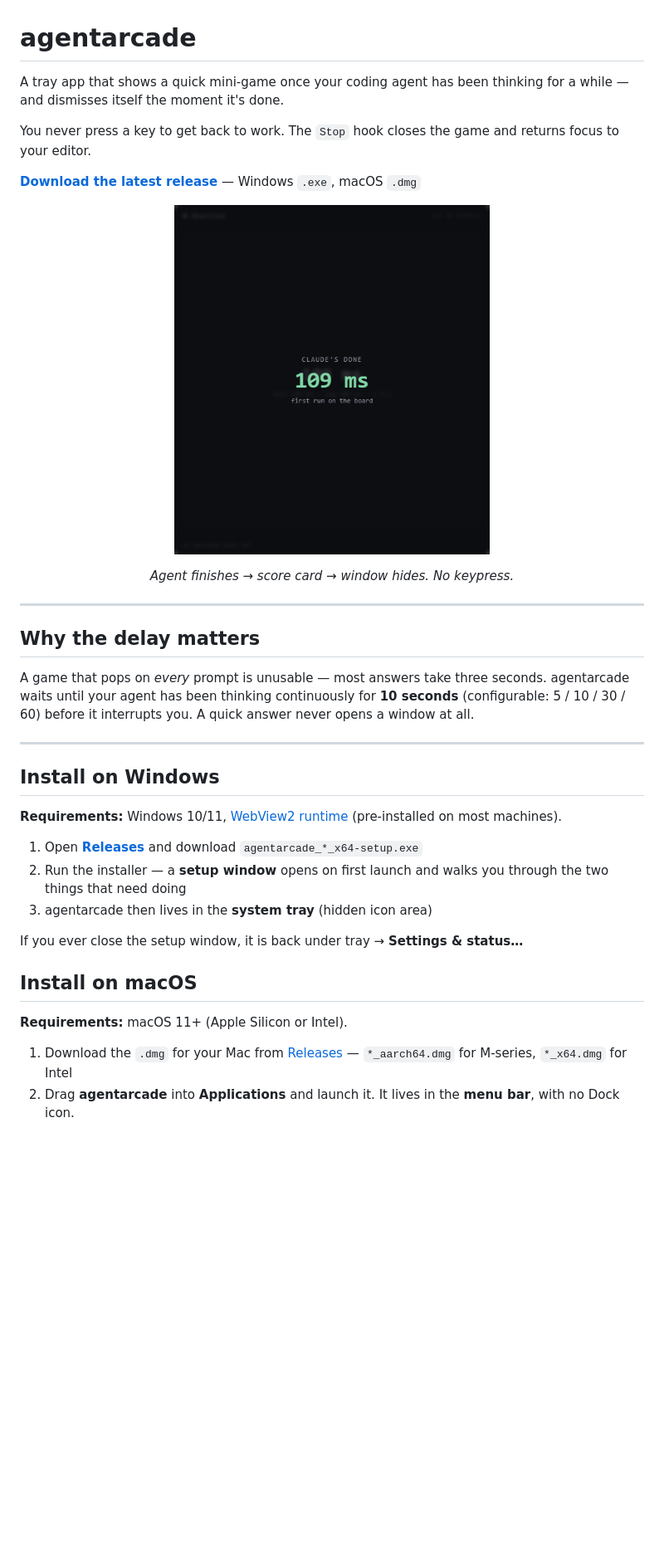
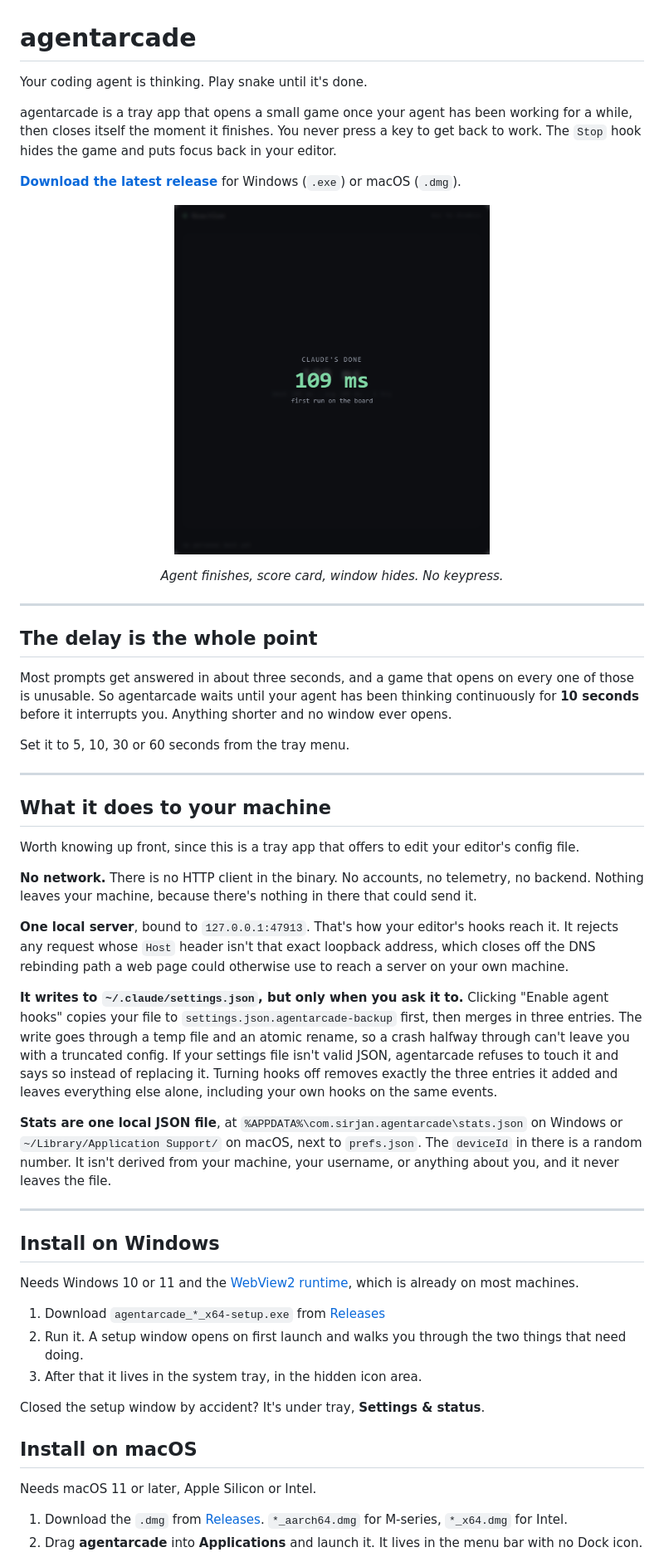
Before and after one commit to SirjanSingh/agentarcade, a Markdown page: README.md, the part around one of its changes. Shown at 83% size. GitHub-like rendering; blank space fills up the shorter version.

```diff
--- a/README.md
+++ b/README.md
@@ -1,12 +1,13 @@
 # agentarcade
 
-A tray app that shows a quick mini-game once your coding agent has been thinking
-for a while — and dismisses itself the moment it's done.
+Your coding agent is thinking. Play snake until it's done.
 
-You never press a key to get back to work. The `Stop` hook closes the game and
-returns focus to your editor.
+agentarcade is a tray app that opens a small game once your agent has been
+working for a while, then closes itself the moment it finishes. You never press
+a key to get back to work. The `Stop` hook hides the game and puts focus back in
+your editor.
 
-**[Download the latest release](https://github.com/SirjanSingh/agentarcade/releases/latest)** —
-Windows `.exe`, macOS `.dmg`
+**[Download the latest release](https://github.com/SirjanSingh/agentarcade/releases/latest)**
+for Windows (`.exe`) or macOS (`.dmg`).
 
 <p align="center">
@@ -14,35 +15,71 @@ Windows `.exe`, macOS `.dmg`
 </p>
-<p align="center"><em>Agent finishes → score card → window hides. No keypress.</em></p>
+<p align="center"><em>Agent finishes, score card, window hides. No keypress.</em></p>
 
 ---
 
-## Why the delay matters
+## The delay is the whole point
 
-A game that pops on *every* prompt is unusable — most answers take three
-seconds. agentarcade waits until your agent has been thinking continuously for
-**10 seconds** (configurable: 5 / 10 / 30 / 60) before it interrupts you. A
-quick answer never opens a window at all.
+Most prompts get answered in about three seconds, and a game that opens on every
+one of those is unusable. So agentarcade waits until your agent has been
+thinking continuously for **10 seconds** before it interrupts you. Anything
+shorter and no window ever opens.
+
+Set it to 5, 10, 30 or 60 seconds from the tray menu.
+
+---
+
+## What it does to your machine
+
+Worth knowing up front, since this is a tray app that offers to edit your
+editor's config file.
+
+**No network.** There is no HTTP client in the binary. No accounts, no
+telemetry, no backend. Nothing leaves your machine, because there's nothing in
+there that could send it.
+
+**One local server**, bound to `127.0.0.1:47913`. That's how your editor's hooks
+reach it. It rejects any request whose `Host` header isn't that exact loopback
+address, which closes off the DNS rebinding path a web page could otherwise use
+to reach a server on your own machine.
+
+**It writes to `~/.claude/settings.json`, but only when you ask it to.**
+Clicking "Enable agent hooks" copies your file to
+`settings.json.agentarcade-backup` first, then merges in three entries. The
+write goes through a temp file and an atomic rename, so a crash halfway through
+can't leave you with a truncated config. If your settings file isn't valid JSON,
+agentarcade refuses to touch it and says so instead of replacing it. Turning
+hooks off removes exactly the three entries it added and leaves everything else
+alone, including your own hooks on the same events.
+
+**Stats are one local JSON file**, at
+`%APPDATA%\com.sirjan.agentarcade\stats.json` on Windows or
+`~/Library/Application Support/` on macOS, next to `prefs.json`. The `deviceId`
+in there is a random number. It isn't derived from your machine, your username,
+or anything about you, and it never leaves the file.
 
 ---
 
 ## Install on Windows
 
-**Requirements:** Windows 10/11, [WebView2 runtime](https://developer.microsoft.com/en-us/microsoft-edge/webview2/) (pre-installed on most machines).
+Needs Windows 10 or 11 and the
+[WebView2 runtime](https://developer.microsoft.com/en-us/microsoft-edge/webview2/),
+which is already on most machines.
 
-1. Open **[Releases](https://github.com/SirjanSingh/agentarcade/releases/latest)** and download `agentarcade_*_x64-setup.exe`
-2. Run the installer — a **setup window** opens on first launch and walks you
-   through the two things that need doing
-3. agentarcade then lives in the **system tray** (hidden icon area)
+1. Download `agentarcade_*_x64-setup.exe` from
+   [Releases](https://github.com/SirjanSingh/agentarcade/releases/latest)
+2. Run it. A setup window opens on first launch and walks you through the two
+   things that need doing.
+3. After that it lives in the system tray, in the hidden icon area.
 
-If you ever close the setup window, it is back under tray → **Settings & status…**
+Closed the setup window by accident? It's under tray, **Settings & status**.
 
 ## Install on macOS
 
-**Requirements:** macOS 11+ (Apple Silicon or Intel).
+Needs macOS 11 or later, Apple Silicon or Intel.
 
-1. Download the `.dmg` for your Mac from
-   [Releases](https://github.com/SirjanSingh/agentarcade/releases/latest) —
-   `*_aarch64.dmg` for M-series, `*_x64.dmg` for Intel
+1. Download the `.dmg` from
+   [Releases](https://github.com/SirjanSingh/agentarcade/releases/latest).
+   `*_aarch64.dmg` for M-series, `*_x64.dmg` for Intel.
 2. Drag **agentarcade** into **Applications** and launch it. It lives in the
-   **menu bar**, with no Dock icon.
+   menu bar with no Dock icon.
 
```
Also changed, not shown: other parts of README.md (+46 -65 lines).
